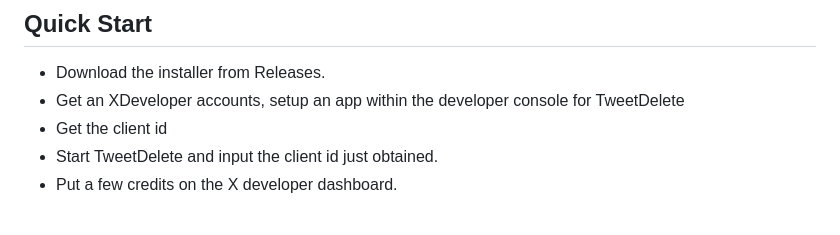
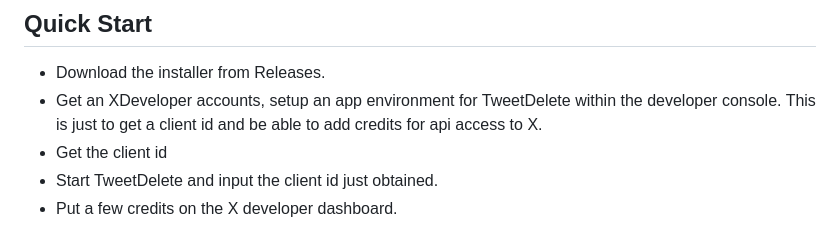
Before and after one commit to ianp5uk/XTweetDelete, a Markdown page: Windows/README.md, the part around the change. GitHub-like rendering.

Commit message:
Update README with clearer app setup instructions
Clarified instructions for setting up an app environment in the developer console.

```diff
--- a/Windows/README.md
+++ b/Windows/README.md
@@ -8,7 +8,8 @@ OAuth redirects — see **Why the local script?** below.
 
 ## Quick Start
 - Download the installer from Releases.
-- Get an XDeveloper accounts, setup an app within the developer console for TweetDelete
+- Get an XDeveloper accounts, setup an app environment for TweetDelete within the developer console.
+This is just to get a client id and be able to add credits for api access to X.
 - Get the client id
 - Start TweetDelete and input the client id just obtained.
 - Put a few credits on the X developer dashboard.
```
